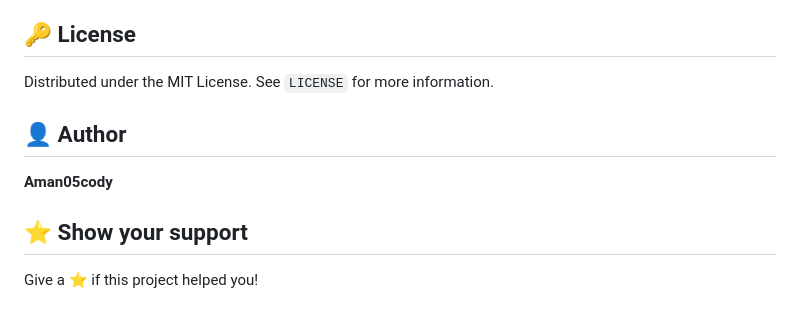
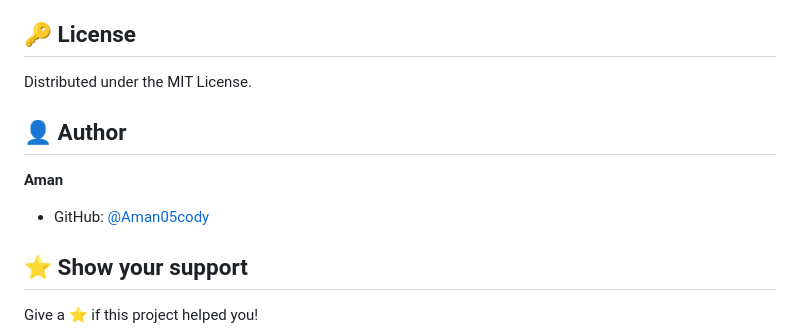
Before and after one commit to Aman05cody/RockPaperScissors, a Markdown page: README.md, the part around the change. Rendered like a GitHub page.

```diff
--- a/README.md
+++ b/README.md
@@ -104,11 +104,12 @@ Contributions make the open source community amazing! Any contributions you make
 
 ## 🔑 License
 
-Distributed under the MIT License. See `LICENSE` for more information.
+Distributed under the MIT License.
 
 ## 👤 Author
 
-**Aman05cody**
+**Aman**
+- GitHub: [@Aman05cody](https://github.com/Aman05cody)
 
 ## ⭐ Show your support
 
```
